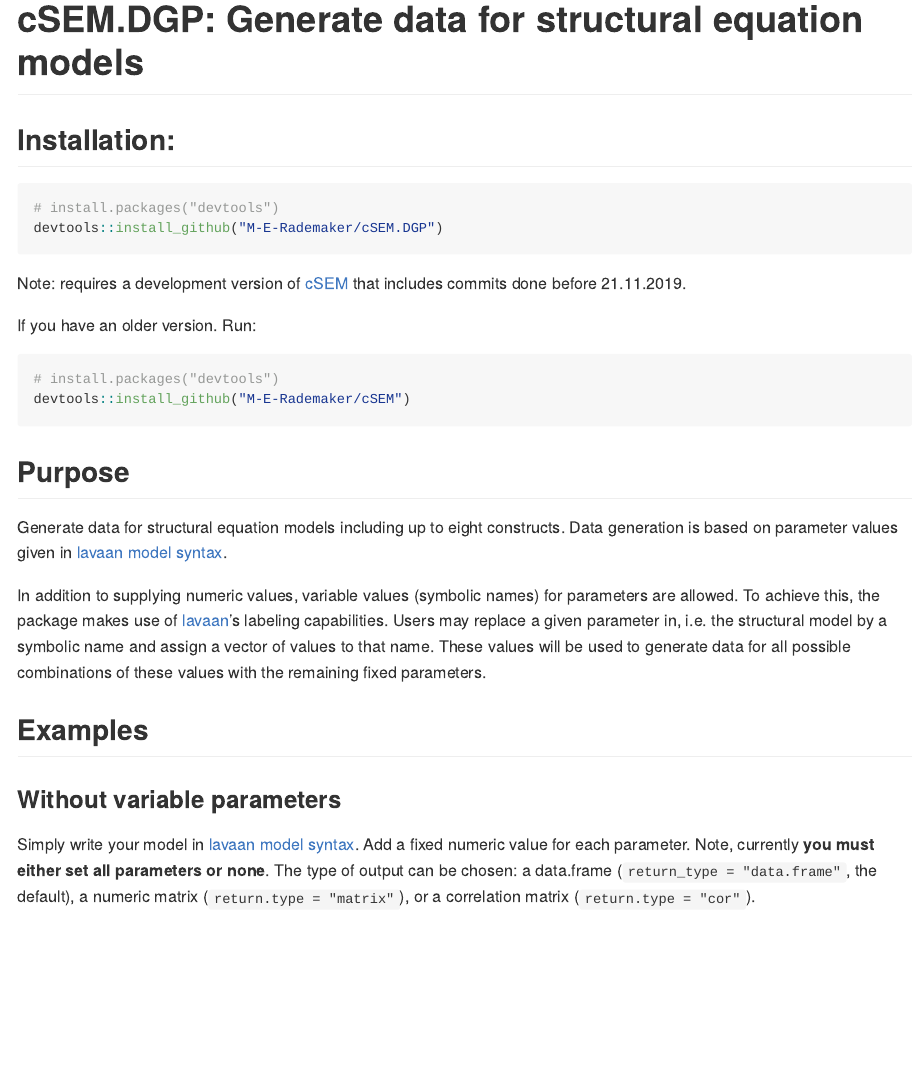
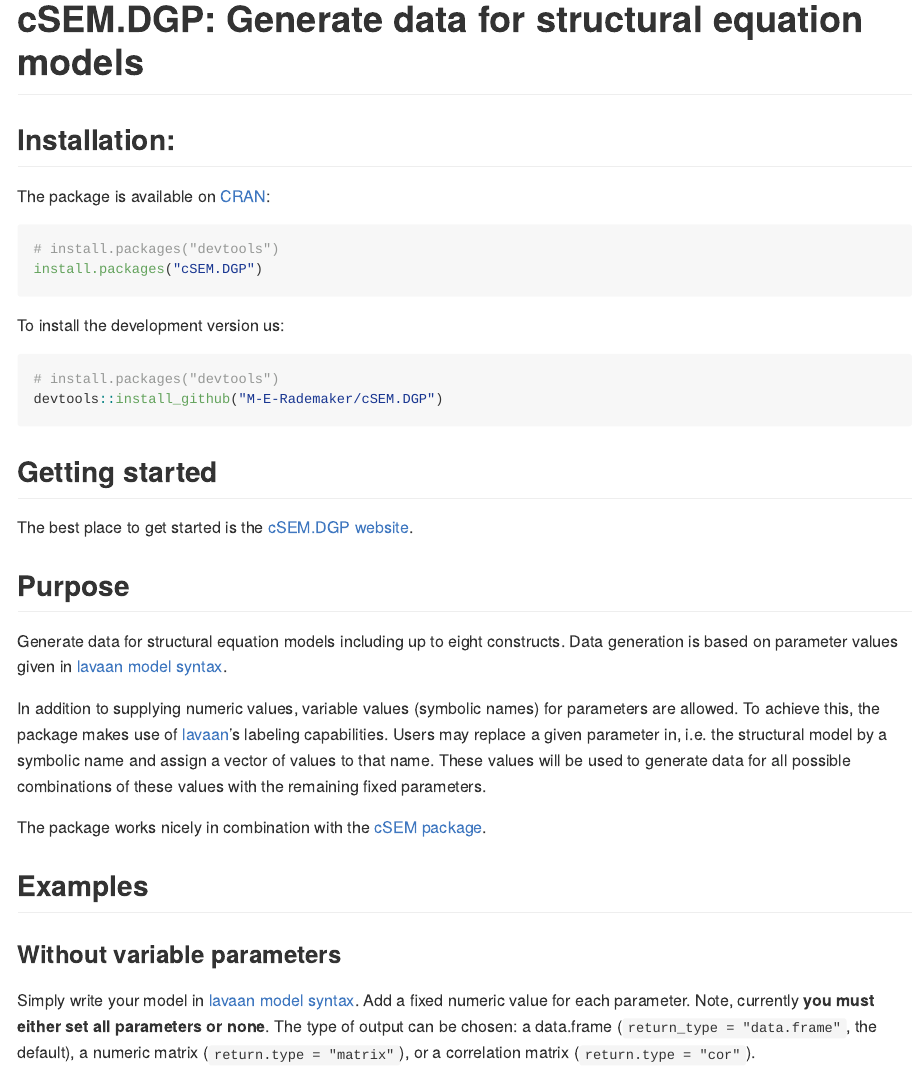
Before and after one commit to M-E-Rademaker/cSEM.DGP, an R Markdown document (README.rmd): the page in a window 1100 px wide, from its top. The pictures show the output file README.md that the author committed with the source, drawn offline in the style of GitHub; badge pictures from the web are left out.

Commit message:
update README

````diff
--- a/README.rmd
+++ b/README.rmd
@@ -11,18 +11,19 @@
 [![AppVeyor build status](https://ci.appveyor.com/api/projects/status/github/M-E-Rademaker/cSEM.DGP?branch=master&svg=true)](https://ci.appveyor.com/project/M-E-Rademaker/csem-dgp)
 
 ## Installation:
+The package is available on [CRAN](https://cran.r-project.org/):
+```{r, eval = FALSE}
+# install.packages("devtools")
+install.packages("cSEM.DGP")
+```
+To install the development version us:
 ```{r, eval = FALSE}
 # install.packages("devtools")
 devtools::install_github("M-E-Rademaker/cSEM.DGP")
 ```
-Note: requires a development version of [cSEM](https://github.com/M-E-Rademaker/cSEM)
-      that includes commits done before 21.11.2019.
 
-If you have an older version. Run:
-```{r, eval = FALSE}
-# install.packages("devtools")
-devtools::install_github("M-E-Rademaker/cSEM")
-```
+## Getting started
+The best place to get started is the [cSEM.DGP website](https://m-e-rademaker.github.io/cSEM.DGP/).
 
 ## Purpose
 Generate data for structural equation models including up to eight constructs.
@@ -34,6 +35,8 @@
 Users may replace a given parameter in, i.e. the structural model
 by a symbolic name and assign a vector of values to that name. These values will be used
 to generate data for all possible combinations of these values with the remaining fixed parameters.
+
+The package works nicely in combination with the [cSEM package](https://m-e-rademaker.github.io/cSEM/).
 
 ## Examples
 ### Without variable parameters
````
Also changed, not shown: README.md.
